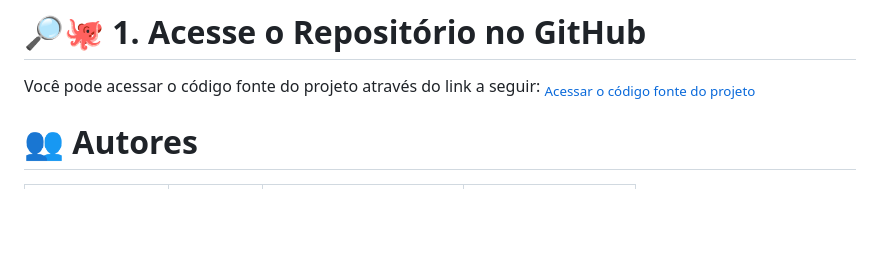
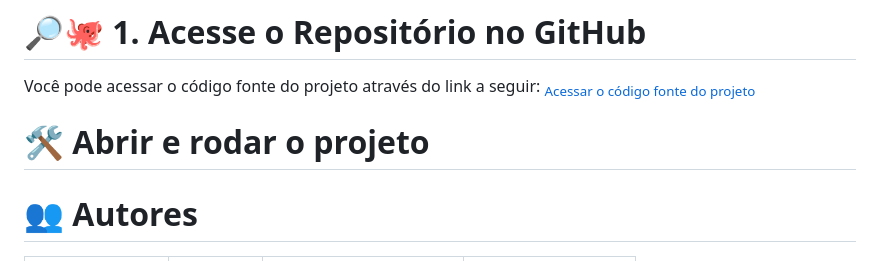
Before and after one commit to Liiiiisssz/WegOne, a Markdown page: README.md, the part around the change. Drawn GitHub-style; blank space fills up the shorter version.

Commit message:
Docs: Começando o tutorial.

```diff
--- a/README.md
+++ b/README.md
@@ -86,6 +86,8 @@ Você pode acessar o código fonte do projeto através do link a seguir:<a href=
 </a>
 <p>    </p>
 
+# 🛠️ Abrir e rodar o projeto
+
 
 # 👥 Autores
 
```
